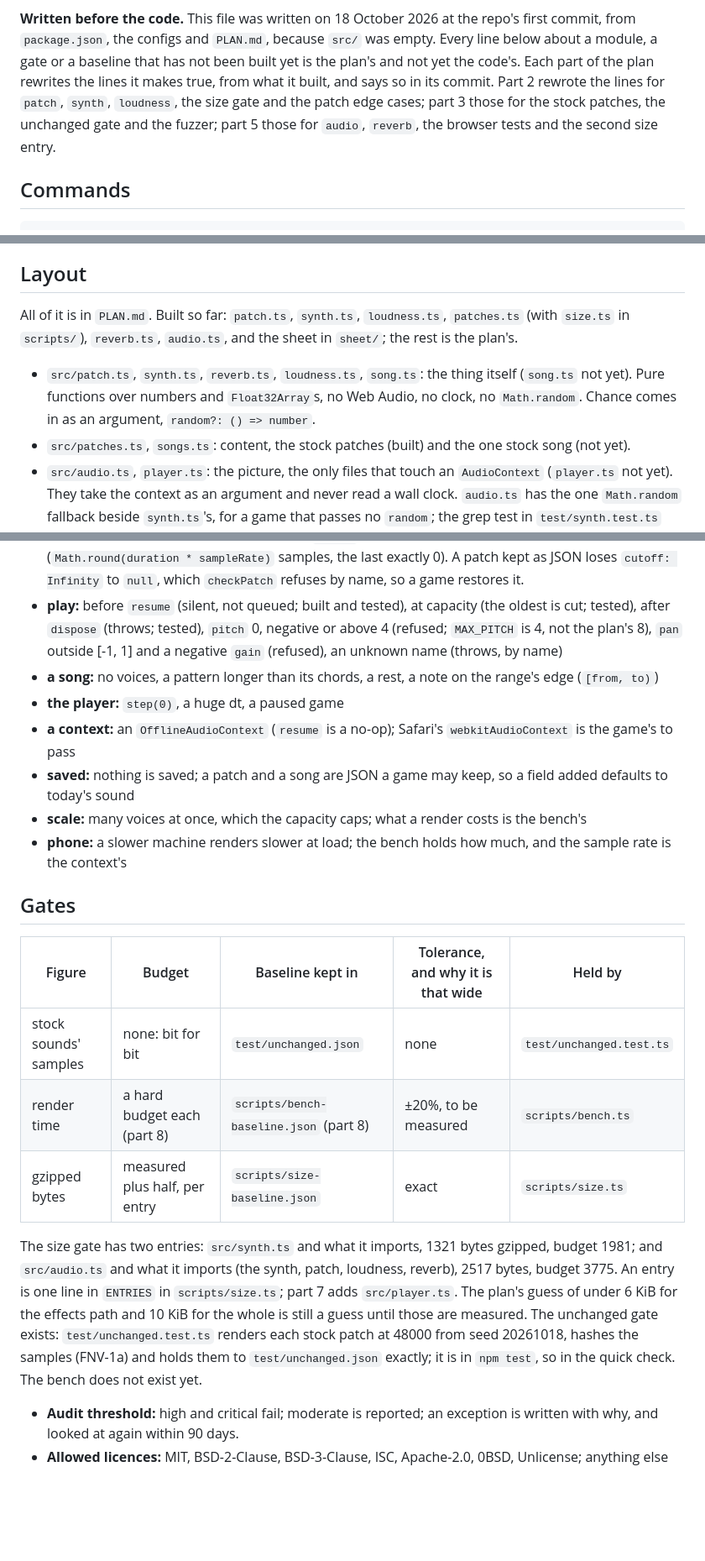
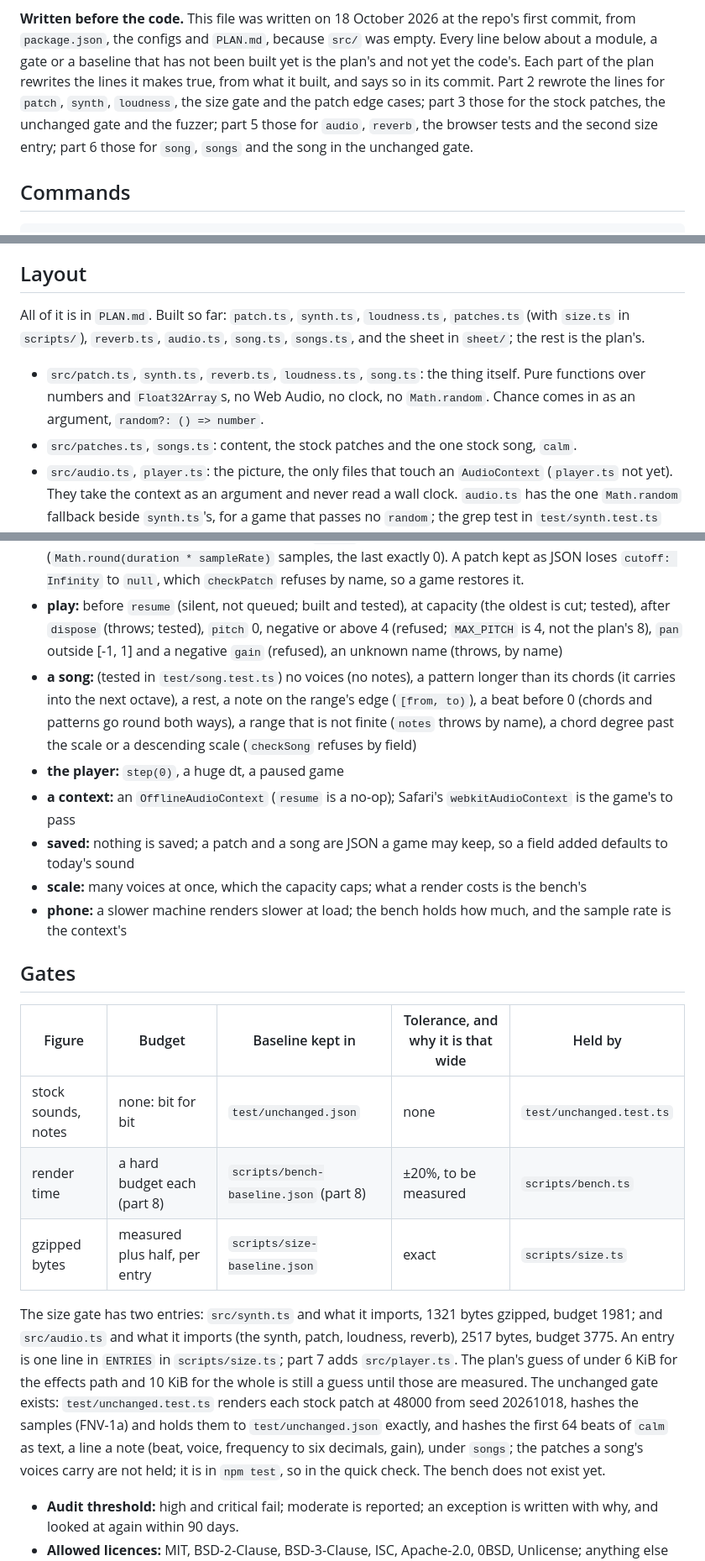
Before and after one commit to onion2k/artshape-sound, a Markdown page: AGENTS.md, 3 parts joined by grey strips. Shown at 84% size. Drawn GitHub-style; blank space fills up the shorter version.

Commit message:
Tick part 6 of the plan, and say in AGENTS.md what the song and its gate hold.
Co-Authored-By: Claude Sonnet 5.5 <noreply@anthropic.com>

```diff
--- a/AGENTS.md
+++ b/AGENTS.md
@@ -11,7 +11,7 @@ the configs and `PLAN.md`, because `src/` was empty. Every line below about a mo
 been built yet is the plan's and not yet the code's. Each part of the plan rewrites the lines it makes true, from what it
 built, and says so in its commit. Part 2 rewrote the lines for `patch`, `synth`, `loudness`, the size gate and the
 patch edge cases; part 3 those for the stock patches, the unchanged gate and the fuzzer; part 5 those for `audio`,
-`reverb`, the browser tests and the second size entry.
+`reverb`, the browser tests and the second size entry; part 6 those for `song`, `songs` and the song in the unchanged gate.
 
 ## Commands
 
@@ -39,12 +39,12 @@ move it, and the commit says why.
 
 ## Layout
 
-All of it is in `PLAN.md`. Built so far: `patch.ts`, `synth.ts`, `loudness.ts`, `patches.ts` (with `size.ts` in `scripts/`), `reverb.ts`, `audio.ts`, and the sheet in `sheet/`; the rest is
+All of it is in `PLAN.md`. Built so far: `patch.ts`, `synth.ts`, `loudness.ts`, `patches.ts` (with `size.ts` in `scripts/`), `reverb.ts`, `audio.ts`, `song.ts`, `songs.ts`, and the sheet in `sheet/`; the rest is
 the plan's.
 
-- `src/patch.ts`, `synth.ts`, `reverb.ts`, `loudness.ts`, `song.ts`: the thing itself (`song.ts` not yet). Pure functions over numbers and
+- `src/patch.ts`, `synth.ts`, `reverb.ts`, `loudness.ts`, `song.ts`: the thing itself. Pure functions over numbers and
   `Float32Array`s, no Web Audio, no clock, no `Math.random`. Chance comes in as an argument, `random?: () => number`.
-- `src/patches.ts`, `songs.ts`: content, the stock patches (built) and the one stock song (not yet).
+- `src/patches.ts`, `songs.ts`: content, the stock patches and the one stock song, `calm`.
 - `src/audio.ts`, `player.ts`: the picture, the only files that touch an `AudioContext` (`player.ts` not yet). They take
   the context as an argument and never read a wall clock. `audio.ts` has the one `Math.random` fallback beside
   `synth.ts`'s, for a game that passes no `random`; the grep test in `test/synth.test.ts` names both.
@@ -84,7 +84,10 @@ sampleRate)` samples, the last exactly 0). A patch kept as JSON loses `cutoff: I
 - **play:** before `resume` (silent, not queued; built and tested), at capacity (the oldest is cut; tested), after
   `dispose` (throws; tested), `pitch` 0, negative or above 4 (refused; `MAX_PITCH` is 4, not the plan's 8), `pan` outside
   [-1, 1] and a negative `gain` (refused), an unknown name (throws, by name)
-- **a song:** no voices, a pattern longer than its chords, a rest, a note on the range's edge (`[from, to)`)
+- **a song:** (tested in `test/song.test.ts`) no voices (no notes), a pattern longer than its chords (it carries into the next
+  octave), a rest, a note on the range's edge (`[from, to)`), a beat before 0 (chords and patterns go round both ways), a
+  range that is not finite (`notes` throws by name), a chord degree past the scale or a descending scale (`checkSong`
+  refuses by field)
 - **the player:** `step(0)`, a huge dt, a paused game
 - **a context:** an `OfflineAudioContext` (`resume` is a no-op); Safari's `webkitAudioContext` is the game's to pass
 - **saved:** nothing is saved; a patch and a song are JSON a game may keep, so a field added defaults to today's sound
@@ -93,17 +96,18 @@ sampleRate)` samples, the last exactly 0). A patch kept as JSON loses `cutoff: I
 
 ## Gates
 
-| Figure                | Budget                        | Baseline kept in                       | Tolerance, and why it is that wide | Held by                  |
-| --------------------- | ----------------------------- | -------------------------------------- | ---------------------------------- | ------------------------ |
-| stock sounds' samples | none: bit for bit             | `test/unchanged.json`                  | none                               | `test/unchanged.test.ts` |
-| render time           | a hard budget each (part 8)   | `scripts/bench-baseline.json` (part 8) | ±20%, to be measured               | `scripts/bench.ts`       |
-| gzipped bytes         | measured plus half, per entry | `scripts/size-baseline.json`           | exact                              | `scripts/size.ts`        |
+| Figure              | Budget                        | Baseline kept in                       | Tolerance, and why it is that wide | Held by                  |
+| ------------------- | ----------------------------- | -------------------------------------- | ---------------------------------- | ------------------------ |
+| stock sounds, notes | none: bit for bit             | `test/unchanged.json`                  | none                               | `test/unchanged.test.ts` |
+| render time         | a hard budget each (part 8)   | `scripts/bench-baseline.json` (part 8) | ±20%, to be measured               | `scripts/bench.ts`       |
+| gzipped bytes       | measured plus half, per entry | `scripts/size-baseline.json`           | exact                              | `scripts/size.ts`        |
 
 The size gate has two entries: `src/synth.ts` and what it imports, 1321 bytes gzipped, budget 1981; and `src/audio.ts`
 and what it imports (the synth, patch, loudness, reverb), 2517 bytes, budget 3775. An entry is one line in `ENTRIES` in
 `scripts/size.ts`; part 7 adds `src/player.ts`. The plan's guess of under
 6 KiB for the effects path and 10 KiB for the whole is still a guess until those are measured. The unchanged gate exists: `test/unchanged.test.ts` renders each stock patch at 48000 from seed 20261018, hashes the
-samples (FNV-1a) and holds them to `test/unchanged.json` exactly; it is in `npm test`, so in the quick check. The
+samples (FNV-1a) and holds them to `test/unchanged.json` exactly, and hashes the first 64 beats of `calm` as text, a
+line a note (beat, voice, frequency to six decimals, gain), under `songs`; the patches a song's voices carry are not held; it is in `npm test`, so in the quick check. The
 bench does not exist yet.
 
 - **Audit threshold:** high and critical fail; moderate is reported; an exception is written with why, and looked at
```
Also changed, not shown: PLAN.md (+1 -1 lines).
